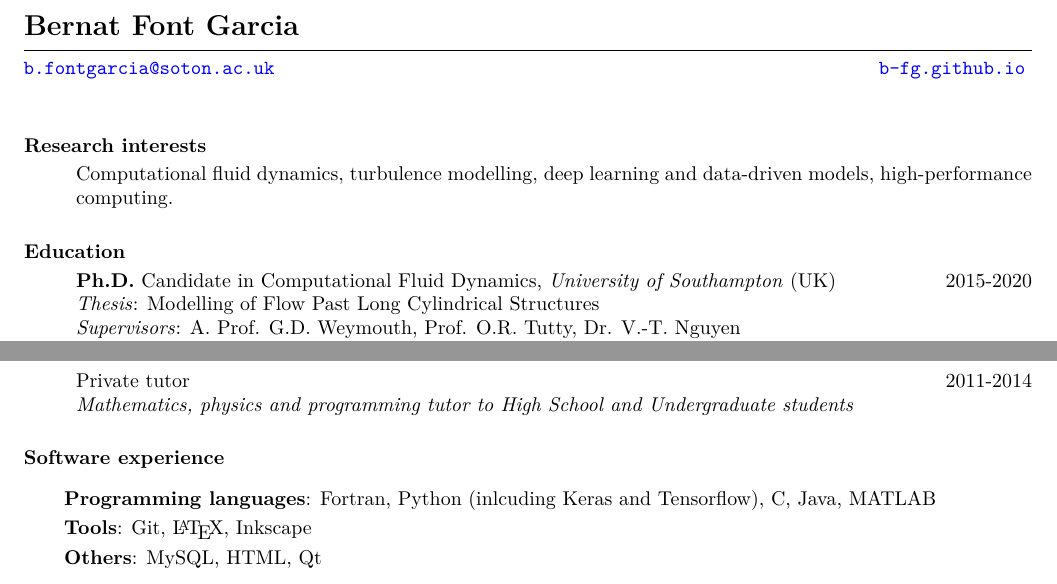
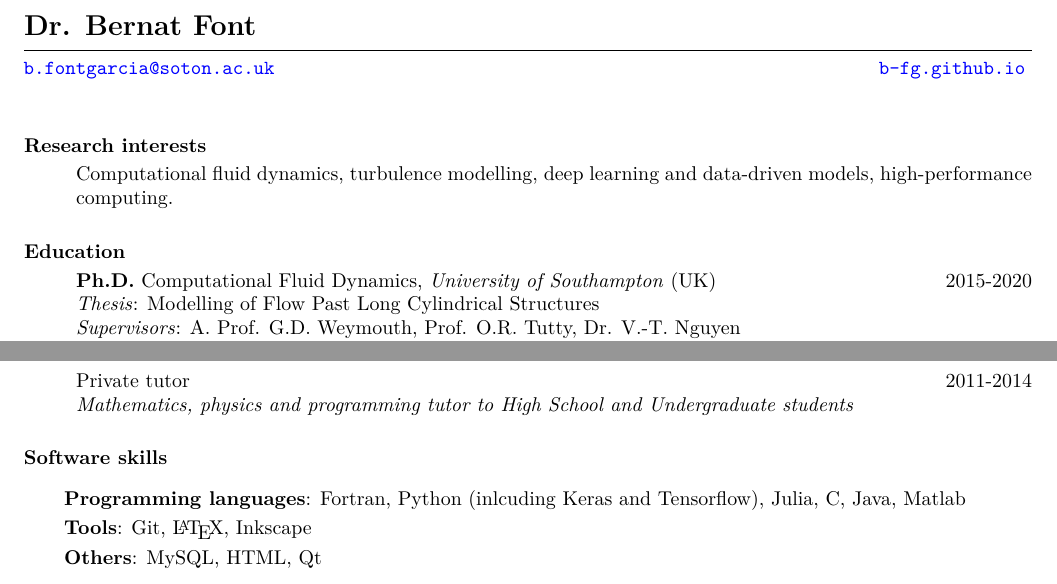
Before and after one commit to b-fg/CV.tex, a LaTeX CV (cv.tex): two parts of pages 1 and 2 of 3, joined at a grey line, cut so that both start at the same text. Compiled offline with pdfLaTeX.

Commit message:
September 2020 update.

```diff
--- a/cv.tex
+++ b/cv.tex
@@ -53,7 +53,7 @@
 \begin{document}
 \pagenumbering{arabic}
 
-\name{\Large Bernat Font Garcia}
+\name{\Large Dr. Bernat Font}
 
 \begin{resume}
 \section{}
@@ -70,7 +70,7 @@ Computational fluid dynamics, turbulence modelling, deep learning and data-drive
 \section{Education}
 \begin{p3}
 \begin{tabular}{p{\dimexpr 0.87\linewidth-2\tabcolsep} >{\raggedleft\arraybackslash}p{\dimexpr 0.13\linewidth-\tabcolsep}}
-\textbf{Ph.D.} Candidate in Computational Fluid Dynamics, \textit{University of Southampton} (UK) &  2015-2020\\
+\textbf{Ph.D.} Computational Fluid Dynamics, \textit{University of Southampton} (UK) &  2015-2020\\
 \textit{Thesis}: Modelling of Flow Past Long Cylindrical Structures & \\
 \textit{Supervisors}: A. Prof. G.D. Weymouth, Prof. O.R. Tutty, Dr. V.-T. Nguyen & \\
 \textit{Visiting Researcher}: IHPC, A*STAR, Singapore. Research attachment funded by the ARAP mobility scheme&  \\
@@ -163,9 +163,9 @@ Private tutor & 2011-2014\\
 \end{tabular}
 \end{p1}
 
-\section{Software experience}\vspace{0.5cm}
+\section{Software skills}\vspace{0.5cm}
 \begin{p1}\setlength{\parskip}{3pt}
-\textbf{Programming languages}: Fortran, Python (inlcuding Keras and Tensorflow), C, Java, MATLAB
+\textbf{Programming languages}: Fortran, Python (inlcuding Keras and Tensorflow), Julia, C, Java, Matlab
 
 \textbf{Tools}: Git, \LaTeX, Inkscape
 
```
Also changed, not shown: cv.pdf.
